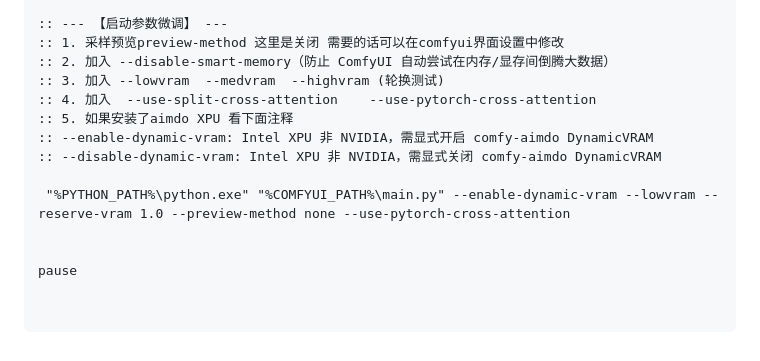
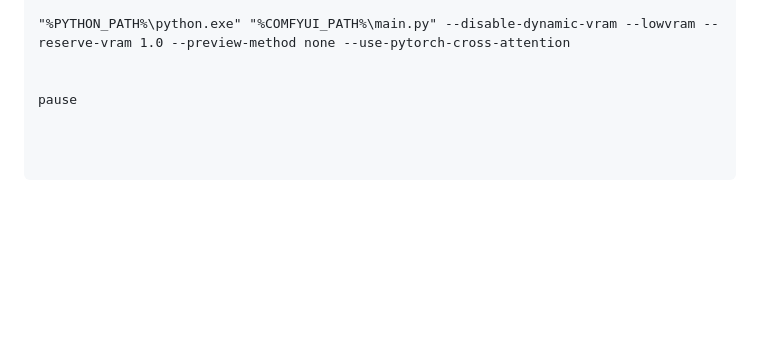
Before and after one commit to allanmeng/IntelGpu-ComfyUI-Collection, a Markdown page: comfyui-start/Stable_Start_IntelArc.md, the part around one of its changes. GitHub-like rendering; blank space fills up the shorter version.

````diff
--- a/comfyui-start/Stable_Start_IntelArc.md
+++ b/comfyui-start/Stable_Start_IntelArc.md
@@ -147,17 +212,9 @@ set OMNIXPU_DEBUG=0
 
-:: --- 【启动参数微调】 ---
-:: 1. 采样预览preview-method 这里是关闭 需要的话可以在comfyui界面设置中修改
-:: 2. 加入 --disable-smart-memory（防止 ComfyUI 自动尝试在内存/显存间倒腾大数据）
-:: 3. 加入 --lowvram  --medvram  --highvram (轮换测试)
-:: 4. 加入  --use-split-cross-attention    --use-pytorch-cross-attention
-:: 5. 如果安装了aimdo XPU 看下面注释
-:: --enable-dynamic-vram: Intel XPU 非 NVIDIA，需显式开启 comfy-aimdo DynamicVRAM
-:: --disable-dynamic-vram: Intel XPU 非 NVIDIA，需显式关闭 comfy-aimdo DynamicVRAM
-
- "%PYTHON_PATH%\python.exe" "%COMFYUI_PATH%\main.py" --enable-dynamic-vram --lowvram --reserve-vram 1.0 --preview-method none --use-pytorch-cross-attention
+"%PYTHON_PATH%\python.exe" "%COMFYUI_PATH%\main.py" --disable-dynamic-vram --lowvram --reserve-vram 1.0 --preview-method none --use-pytorch-cross-attention
 
 
 pause
 
 
+
 ```
````
Also changed, not shown: other parts of comfyui-start/Stable_Start_IntelArc.md (+102 -37 lines).
